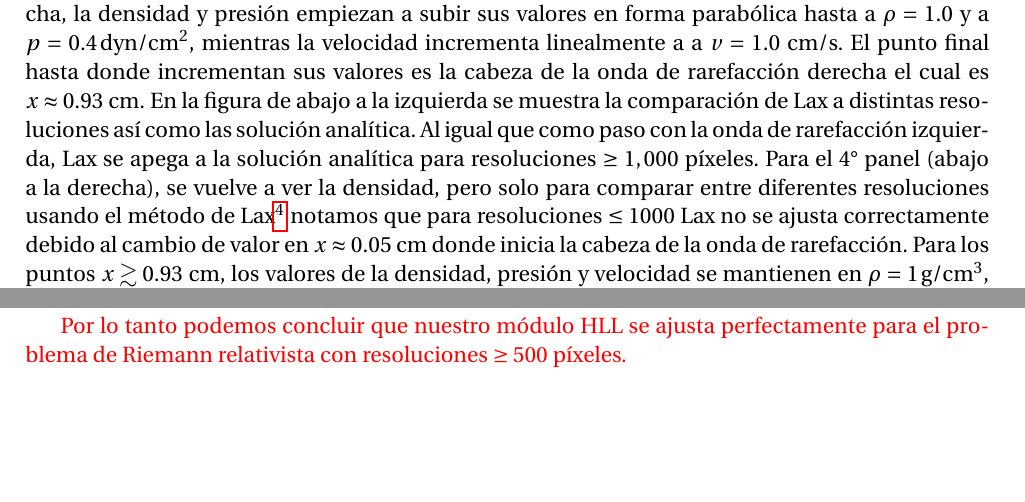
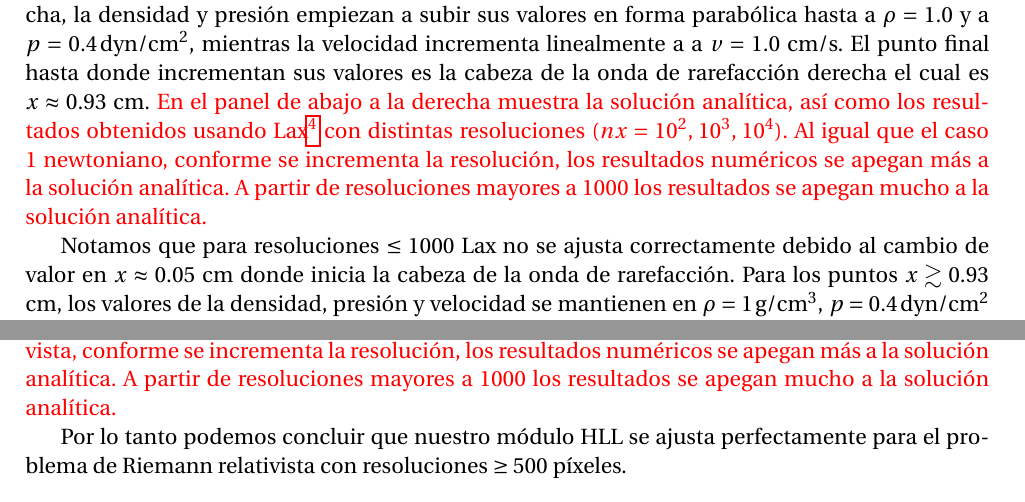
Before and after one commit to gmtw/Tesina_Fisica, a LaTeX book (main.tex): two parts of pages 43 and 49 of 80, joined at a grey line, cut so that both start at the same text, the shorter picture padded with empty space. Compiled offline with pdfLaTeX.

Commit message:
Correccion de la discusion de cas 1D: cuarta parte

```diff
--- a/main.tex
+++ b/main.tex
@@ -1905,18 +1906,18 @@ Del punto de la cola de la onda de rarefacción de la derecha, la densidad y pre
 sus valores en forma parabólica hasta a $\rho  =  1.0$ y a $p = 0.4 \,  \text{dyn}/ \text{cm}^2 $,
 mientras la velocidad incrementa
 linealmente a a $v = 1.0$ cm/s. El punto final hasta donde incrementan sus valores es la cabeza de la onda
-de
-rarefacción derecha el cual es $ x \approx 0.93 $ cm.
-En la figura de abajo a la izquierda se muestra la comparación de Lax a distintas resoluciones así
-como las solución analítica.
-Al igual que como paso con la onda de rarefacción
-izquierda, Lax se apega a la solución analítica para resoluciones $\geq 1,000$ píxeles.
-% linealmente hasta el $x = $
-Para el 4° panel (abajo a la derecha),
-se vuelve a ver la densidad, pero solo para comparar entre diferentes resoluciones usando el
-método de Lax\footnote{
+de rarefacción derecha el cual es $ x \approx 0.93 $ cm.
+{\color{red} En el panel de abajo a la derecha muestra la solución analítica, así como los resultados obtenidos
+usando Lax\footnote{
   Se usó el método de Lax ya que es más rápido que HLL
-} notamos que para resoluciones $\leq 1000$ Lax no se ajusta correctamente debido al cambio de valor
+}
+con distintas resoluciones ($nx = 10^2, \, 10^3, \,10^4$). Al igual que el caso 1 newtoniano,
+conforme se incrementa la resolución, los resultados numéricos se apegan más a la solución analítica.
+A partir de resoluciones mayores a 1000 los resultados se apegan mucho a la solución analítica.}
+
+
+
+Notamos que para resoluciones $\leq 1000$ Lax no se ajusta correctamente debido al cambio de valor
 en $x \approx 0.05$ cm donde inicia la cabeza de la onda de rarefacción. Para los puntos
 $x \gtrsim 0.93$ cm, los valores de la densidad, presión y velocidad se mantienen en
 $\rho = 1 \,  \text{g}/ \text{cm}^3$,
@@ -2140,12 +2141,17 @@ esos puntos. En el punto $x \approx 0.63$  cm tanto la presión como la densidad
 sus valores hasta el punto $x \approx 0.65$ cm donde alcanzan los valores que tenial del lado izquierdo
 donde la densidad ahora es $\rho = 0.1 \,  \text{g}/ \text{cm}^3$, la presión $p = 0.05 \,  \text{dyn}/ \text{cm}^2 $
 y la velocidad $v = 0.2$ c.
+{\color{red}En el panel de abajo a la derecha muestra la solución analítica, así como los resultados obtenidos
+usando HLL con distintas resoluciones ($nx = 10^2, \, 10^3, \,10^4$).
+Al igual que el caso 1 relativista,
+conforme se incrementa la resolución, los resultados numéricos se apegan más a la solución analítica.
+A partir de resoluciones mayores a 1000 los resultados se apegan mucho a la solución analítica.}
 
 % El módulo de HLL se apega a la analítica, para los puntos en $x \approx 0.63$ cm y $x \approx 0.65$ cm para
 % resoluciones $ \geq 500$ ya que, para resoluciones menores, se
 % suavizan demasiado las colas y cabezas de las ondas de rarefacción.
-{\color{red}Por lo tanto podemos concluir que nuestro módulo HLL se ajusta perfectamente para el problema de
-Riemann relativista con resoluciones $\geq 500$ píxeles.}
+Por lo tanto podemos concluir que nuestro módulo HLL se ajusta perfectamente para el problema de
+Riemann relativista con resoluciones $\geq 500$ píxeles.
 
 \section{Pruebas 2D}
 Ya que hemos visto el código funcionar correctamente para pruebas en una dimensión ahora nos toca ver
```
Also changed, not shown: main.tex (45 more changed lines).
